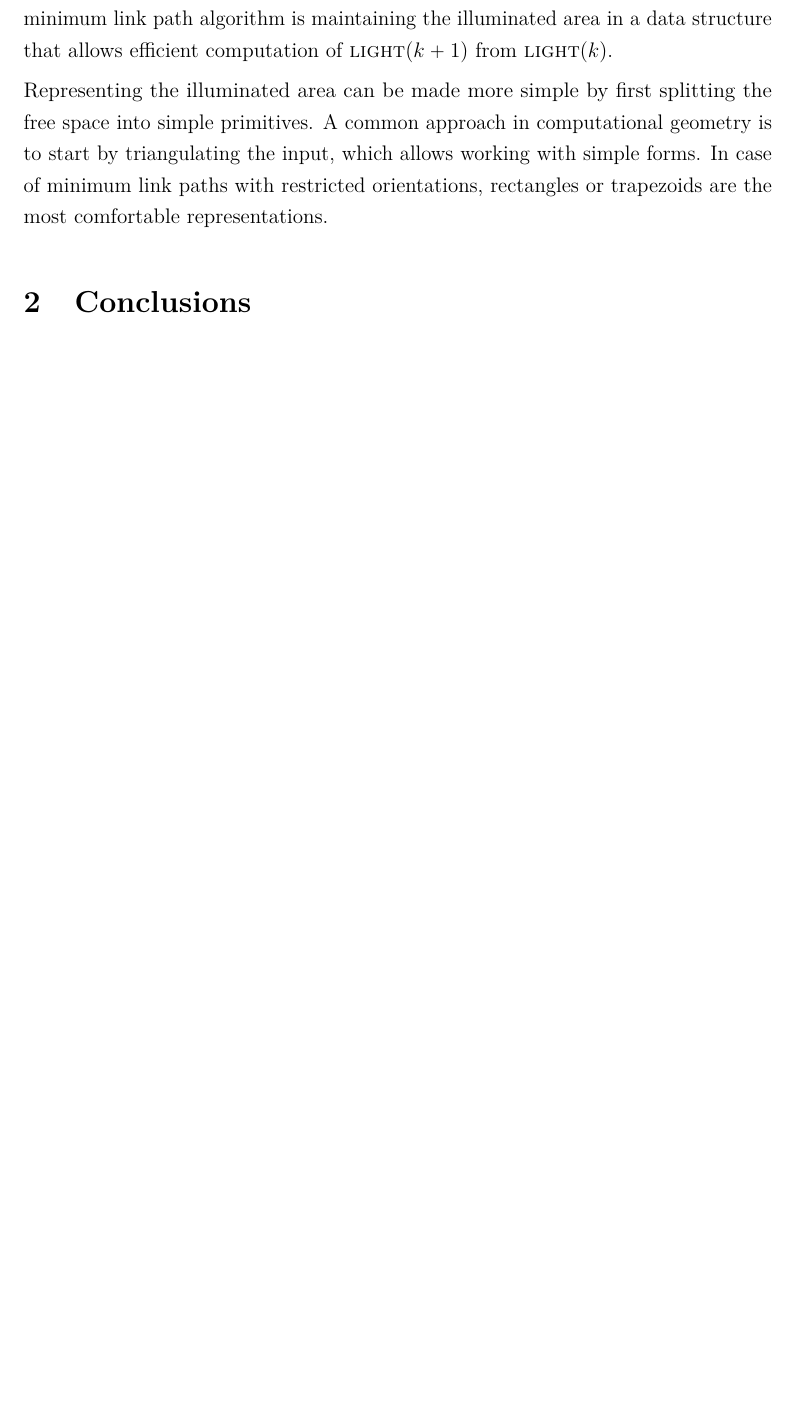
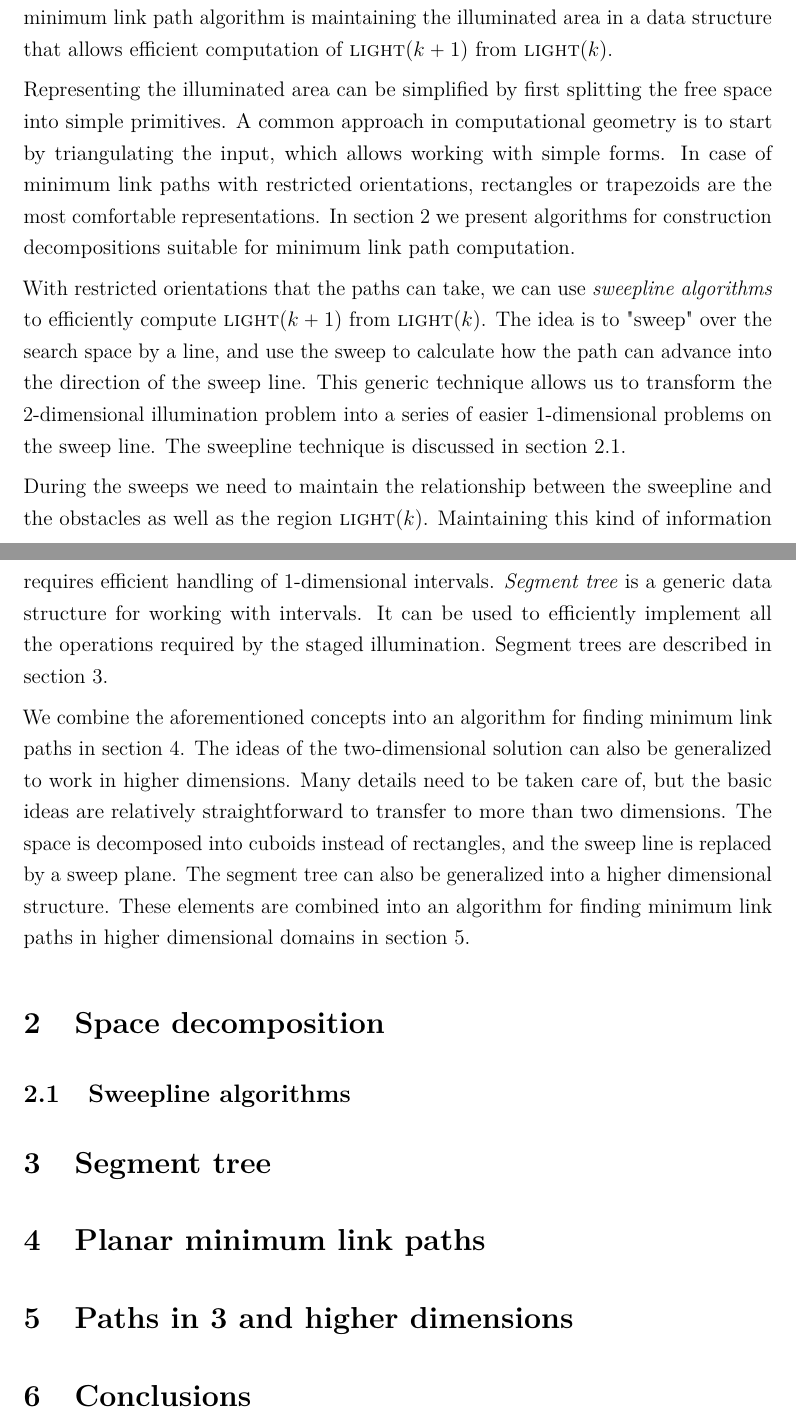
Before and after one commit to sisu/gradu, a LaTeX document (gradu-e.tex): part of page 5 of 6 before the commit and two parts of pages 5 and 6 of 7 after it, the two joined at a grey line, cut so that both start at the same text, the shorter picture padded with empty space. Compiled offline with pdfLaTeX.

Commit message:
English introduction done.

```diff
--- a/gradu-e.tex
+++ b/gradu-e.tex
@@ -198,13 +198,41 @@ This iteration is often called \emph{staged illumination}, because the computati
 This process closely resembles the bredth-first search, but a key difference is that the search is done in continuous space rather than in a graph.
 A nontrivial part in any minimum link path algorithm is maintaining the illuminated area in a data structure that allows efficient computation of \reach{k+1} from \reach{k}.
 
-Representing the illuminated area can be made more simple by first splitting the free space into simple primitives.
+Representing the illuminated area can be simplified by first splitting the free space into simple primitives.
 A common approach in computational geometry is to start by triangulating the input, which allows working with simple forms.
 In case of minimum link paths with restricted orientations, rectangles or trapezoids are the most comfortable representations.
+In section~\ref{sec:decomposition} we present algorithms for construction decompositions suitable for minimum link path computation.
+
+With restricted orientations that the paths can take, we can use \emph{sweepline algorithms} to efficiently compute \reach{k+1} from \reach{k}.
+The idea is to "sweep" over the search space by a line, and use the sweep to calculate how the path can advance into the direction of the sweep line.
+This generic technique allows us to transform the 2-dimensional illumination problem into a series of easier 1-dimensional problems on the sweep line.
+The sweepline technique is discussed in section~\ref{sec:sweep}.
+
+During the sweeps we need to maintain the relationship between the sweepline and the obstacles as well as the region \reach{k}.
+Maintaining this kind of information requires efficient handling of 1-dimensional intervals.
+\emph{Segment tree} is a generic data structure for working with intervals.
+It can be used to efficiently implement all the operations required by the staged illumination.
+Segment trees are described in section~\ref{sec:segtree}.
+
+We combine the aforementioned concepts into an algorithm for finding minimum link paths in section~\ref{sec:minlink2d}.
+The ideas of the two-dimensional solution can also be generalized to work in higher dimensions.
+Many details need to be taken care of, but the basic ideas are relatively straightforward to transfer to more than two dimensions.
+The space is decomposed into cuboids instead of rectangles, and the sweep line is replaced by a sweep plane.
+The segment tree can also be generalized into a higher dimensional structure.
+These elements are combined into an algorithm for finding minimum link paths in higher dimensional domains in section~\ref{sec:minlink3d}.
 
 
+\section{Space decomposition}\label{sec:decomposition}
 
-\section{Conclusions}
+\subsection{Sweepline algorithms}\label{sec:sweep}
+
+\section{Segment tree}\label{sec:segtree}
+
+\section{Planar minimum link paths}\label{sec:minlink2d}
+
+\section{Paths in 3 and higher dimensions}\label{sec:minlink3d}
+
+\section{Conclusions}\label{sec:conclusions}
 
 
 \nocite{*}
```
